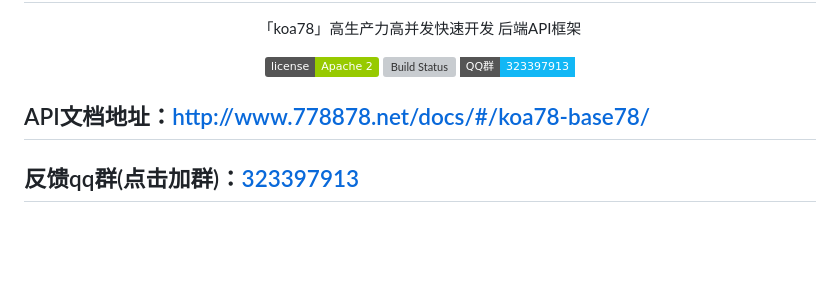
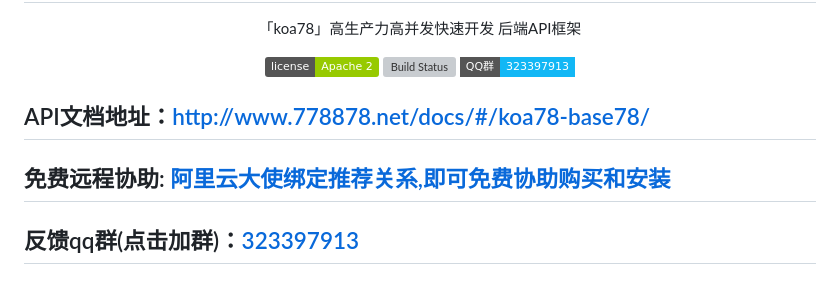
Before and after one commit to www778878net/koa78-base78, a Markdown page: README.md, the part around the change. Rendered like a GitHub page; badges without logos; blank space fills up the shorter version; grey boxes are pictures that could not be loaded.

Commit message:
阿里云大使绑定推荐关系,即可免费协助购买和安装

```diff
--- a/README.md
+++ b/README.md
@@ -11,6 +11,7 @@
 </div>
 
 ## API文档地址：[http://www.778878.net/docs/#/koa78-base78/](http://www.778878.net/docs/#/koa78-base78/)
+## 免费远程协助: [阿里云大使绑定推荐关系,即可免费协助购买和安装](https://www.aliyun.com/minisite/goods?userCode=2ty2vxdh)
 ## 反馈qq群(点击加群)：[323397913](https://qm.qq.com/cgi-bin/qm/qr?k=it9gUUVdBEDWiTOH21NsoRHAbE9IAzAO&jump_from=webapi&authKey=KQwSXEPwpAlzAFvanFURm0Foec9G9Dak0DmThWCexhqUFbWzlGjAFC7t0jrjdKdL)
 
 ## 背景
```
